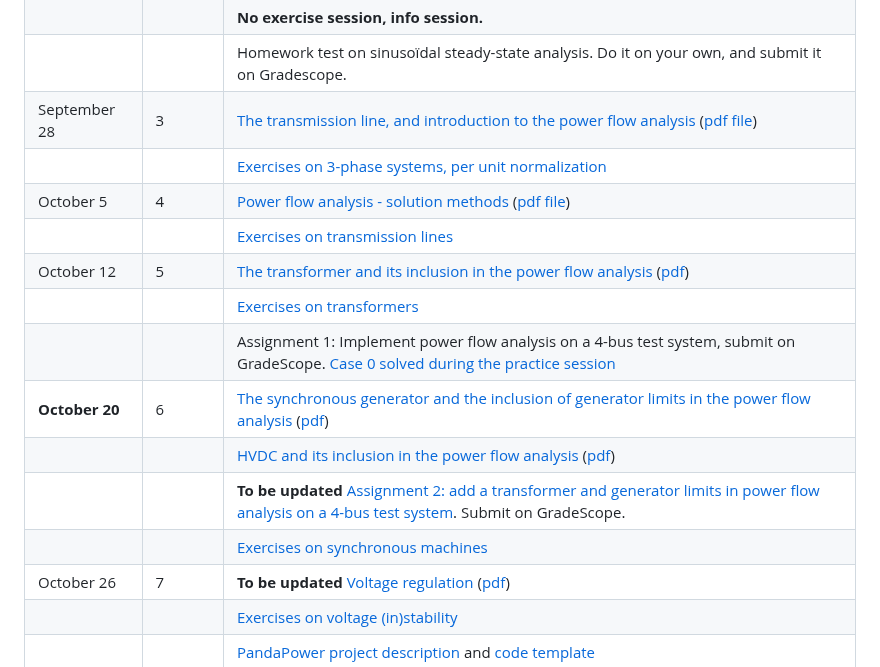
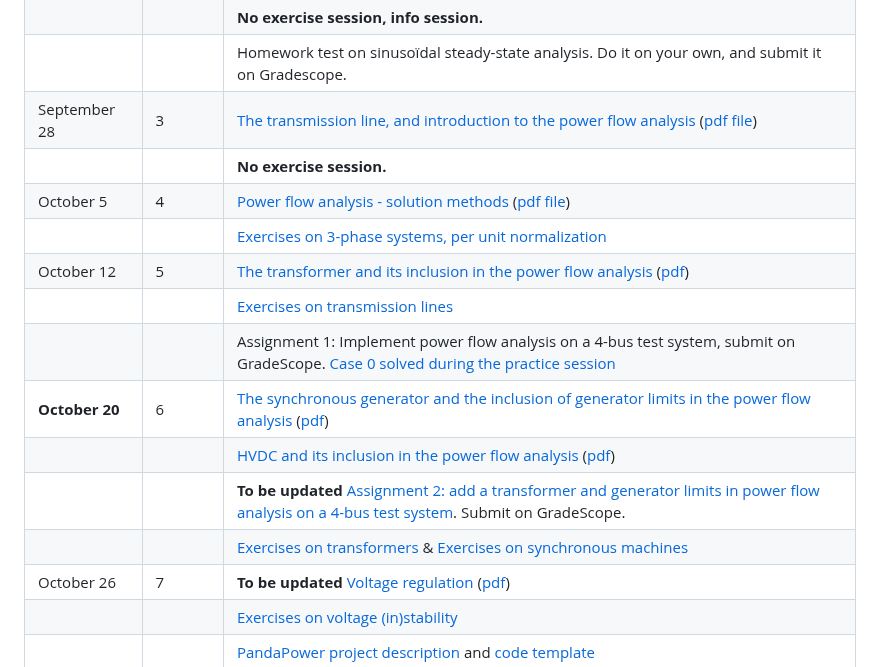
Before and after one commit to bcornelusse/ELEC0447-analysis-power-systems, a Markdown page: README.md, the part around the change. GitHub-like rendering.

Commit message:
Update exercise sessions in the README.md

```diff
--- a/README.md
+++ b/README.md
@@ -29,16 +29,16 @@ Teaching assistant:
 |              |   |  **No exercise session, info session.** |
 |              |   | Homework test on sinusoïdal steady-state analysis. Do it on your own, and submit it on Gradescope. |
 | September 28 | 3 | [The transmission line, and introduction to the power flow analysis](https://bcornelusse.github.io/ELEC0447-analysis-power-systems/?p=lecture3_tl_pf1.md) ([pdf file](pdf/lecture3_tl_pf1.pdf))|
-|              |   | [Exercises on 3-phase systems, per unit normalization](pdf/ELEC0447-TP2.pdf) |
+|              |   | **No exercise session.** |
 | October 5    | 4 | [Power flow analysis - solution methods](https://bcornelusse.github.io/ELEC0447-analysis-power-systems/?p=lecture3_tl_pf1.md#28) ([pdf file](pdf/lecture3_tl_pf1.pdf))|
+|              |   | [Exercises on 3-phase systems, per unit normalization](pdf/ELEC0447-TP2.pdf)|
+| October 12   | 5 | [The transformer and its inclusion in the power flow analysis](https://bcornelusse.github.io/ELEC0447-analysis-power-systems/?p=lecture4.md) ([pdf](https://bcornelusse.github.io/ELEC0447-analysis-power-systems/pdf/lecture4.pdf)) |
 |              |   | [Exercises on transmission lines](pdf/ELEC0447-TP3.pdf)|
-| October 12   | 5 | [The transformer and its inclusion in the power flow analysis](https://bcornelusse.github.io/ELEC0447-analysis-power-systems/?p=lecture4.md) ([pdf](https://bcornelusse.github.io/ELEC0447-analysis-power-systems/pdf/lecture4.pdf)) |
-|              |   | [Exercises on transformers](pdf/ELEC0447-TP4.pdf) |
 |              |   | Assignment 1: Implement power flow analysis on a 4-bus test system, submit on GradeScope. [Case 0 solved during the practice session](pdf/CASE0.pdf) |
 | **October 20**   | 6 | [The synchronous generator and the inclusion of generator limits in the power flow analysis](https://bcornelusse.github.io/ELEC0447-analysis-power-systems/?p=lecture5.md) ([pdf](https://bcornelusse.github.io/ELEC0447-analysis-power-systems/pdf/lecture5.pdf))|
 |              |   | [HVDC and its inclusion in the power flow analysis](https://bcornelusse.github.io/ELEC0447-analysis-power-systems/?p=lecture6.md) ([pdf](https://bcornelusse.github.io/ELEC0447-analysis-power-systems/pdf/lecture6.pdf)) |
 |              |   | **To be updated** [Assignment 2: add a transformer and generator limits in power flow analysis on a 4-bus test system](pdf/statement0_solved_pf2.pdf). Submit on GradeScope. |
-|              |   | [Exercises on synchronous machines](pdf/ELEC0447_TP5.pdf)|
+|              |   | [Exercises on transformers](pdf/ELEC0447-TP4.pdf) & [Exercises on synchronous machines](pdf/ELEC0447_TP5.pdf)|
 | October 26   |  7 |  **To be updated** [Voltage regulation](https://bcornelusse.github.io/ELEC0447-analysis-power-systems/?p=lecture7.md) ([pdf](https://bcornelusse.github.io/ELEC0447-analysis-power-systems/pdf/lecture7.pdf))  |
 |              |   | [Exercises on voltage (in)stability](pdf/ELEC0447-TP6.pdf) |
 |              |   | [PandaPower project description](PandapowerProject/2022_pandapower_project_ELEC0447.pdf) and [code template](https://colab.research.google.com/drive/10quG_fRyqRbz1JwFu6GGfXqlMp_1dKyO?usp=sharing)|
```
